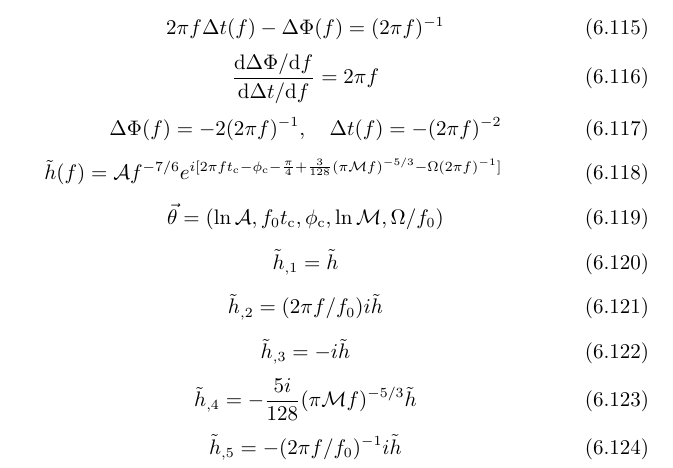
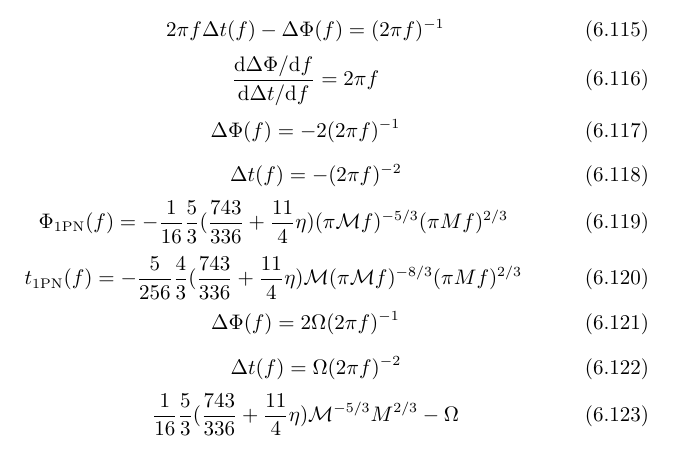
Before and after one commit to GasinAn/GWAstroNotes, a LaTeX book (GWAstroNotes.tex, which reads __chapter__/varying_G.tex): part of page 29 of 31, cut so that both start at the same text. Compiled offline with XeLaTeX.

Commit message:
varying const, phase modification in 1PN

```diff
--- a/__chapter__/varying_G.tex
+++ b/__chapter__/varying_G.tex
@@ -448,8 +448,27 @@ $\Xi\neq\text{const}$, $\Xi(z)=\kappa^2\tilde{\Xi}(\tilde{z})$, where $\tilde{z}
     \frac{\d \Delta \Phi/\d f}{\d \Delta t/\d f}=2\pi f
 \end{equation}
 \begin{equation}
-    \Delta \Phi(f)=-2(2\pi f)^{-1},\quad\Delta t(f)=-(2\pi f)^{-2}
+    \Delta \Phi(f)=-2(2\pi f)^{-1}
 \end{equation}
+\begin{equation}
+    \quad\Delta t(f)=-(2\pi f)^{-2}
+\end{equation}
+\begin{equation}
+    \Phi_{\text{1PN}}(f)=-\frac{1}{16}\frac{5}{3}(\frac{743}{336}+\frac{11}{4}\eta)(\pi\mathcal{M}f)^{-5/3}(\pi Mf)^{2/3}
+\end{equation}
+\begin{equation}
+    t_{\text{1PN}}(f)=-\frac{5}{256}\frac{4}{3}(\frac{743}{336}+\frac{11}{4}\eta)\mathcal{M}(\pi\mathcal{M}f)^{-8/3}(\pi Mf)^{2/3}
+\end{equation}
+\begin{equation}
+    \Delta \Phi(f)=2\Omega(2\pi f)^{-1}
+\end{equation}
+\begin{equation}
+    \quad\Delta t(f)=\Omega(2\pi f)^{-2}
+\end{equation}
+\begin{equation}
+    \frac{1}{16}\frac{5}{3}(\frac{743}{336}+\frac{11}{4}\eta)\mathcal{M}^{-5/3}M^{2/3}-\Omega
+\end{equation}
+\begin{comment}
 \begin{equation}
     \tilde{h}(f)=\mathcal{A} f^{-7/6}e^{i[2\pi ft_\text{c}-\phi_\text{c}-\frac{\pi}{4}+\frac{3}{128}(\pi\mathcal{M}f)^{-5/3}-\Omega(2\pi f)^{-1}]}
 \end{equation}
```
Also changed, not shown: __chapter__/varying_G.tex (1 more changed lines).
